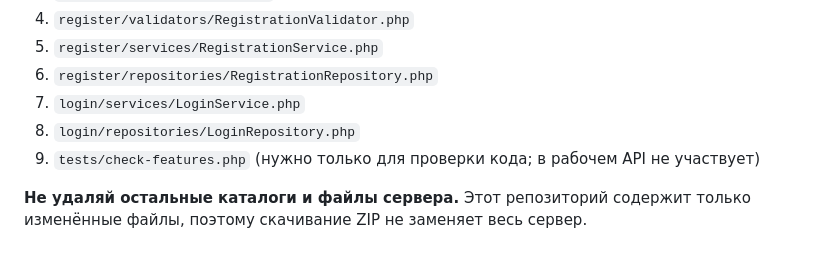
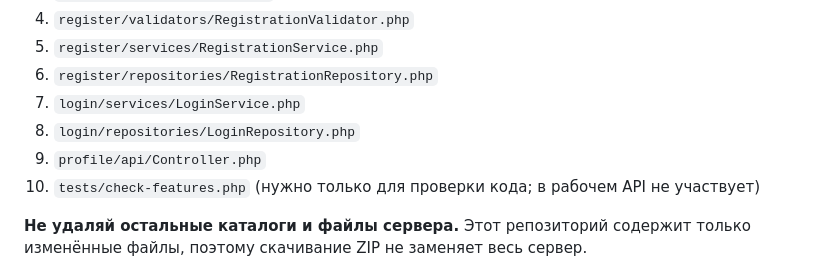
Before and after one commit to ln003796-cuoiuo/pluschat-host-fixed, a Markdown page: README.md, the part around the change. GitHub-like rendering.

Commit message:
List all replacement files in README

```diff
--- a/README.md
+++ b/README.md
@@ -25,7 +25,8 @@
 6. `register/repositories/RegistrationRepository.php`
 7. `login/services/LoginService.php`
 8. `login/repositories/LoginRepository.php`
-9. `tests/check-features.php` (нужно только для проверки кода; в рабочем API не участвует)
+9. `profile/api/Controller.php`
+10. `tests/check-features.php` (нужно только для проверки кода; в рабочем API не участвует)
 
 **Не удаляй остальные каталоги и файлы сервера.** Этот репозиторий содержит только изменённые файлы, поэтому скачивание ZIP не заменяет весь сервер.
 
```
